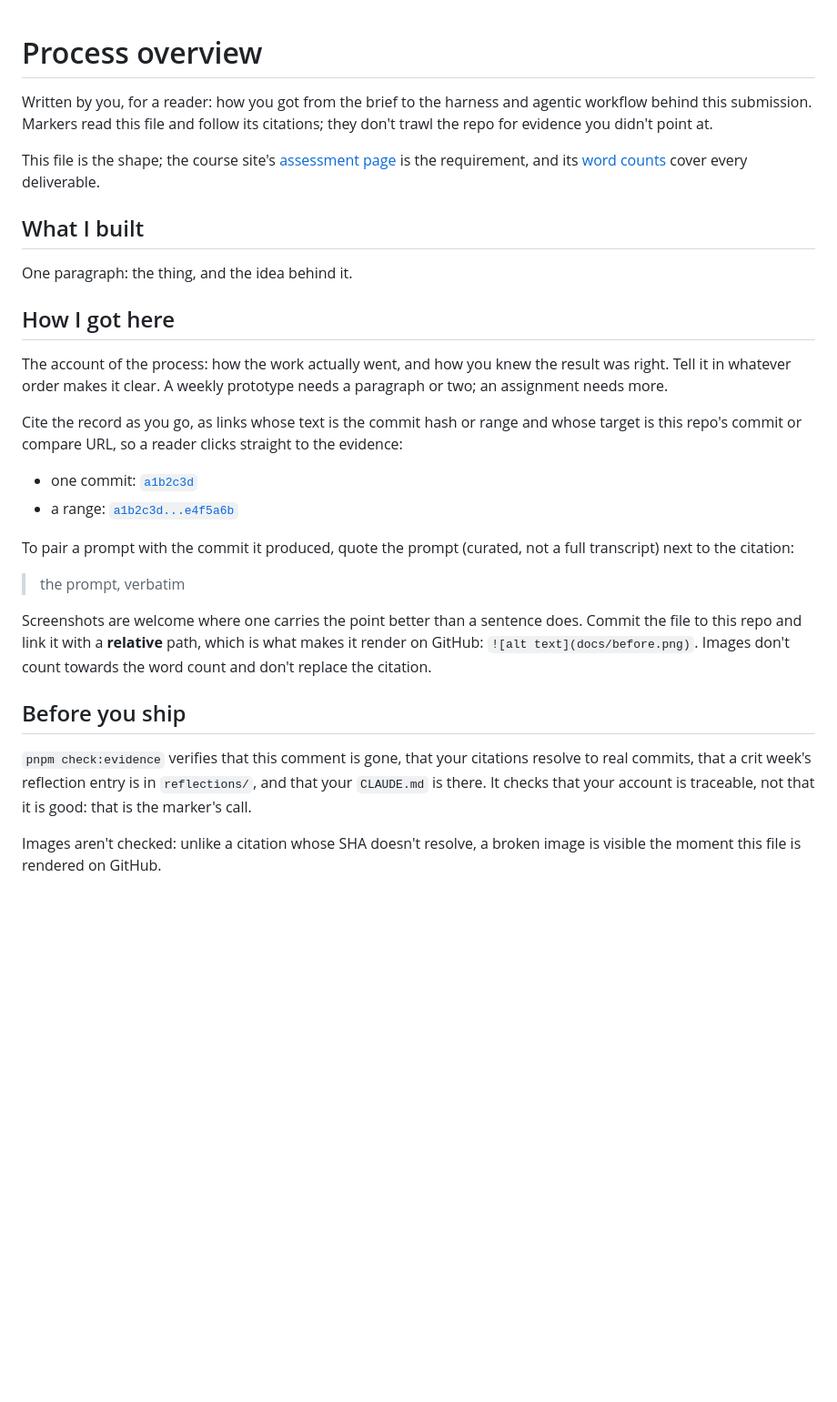
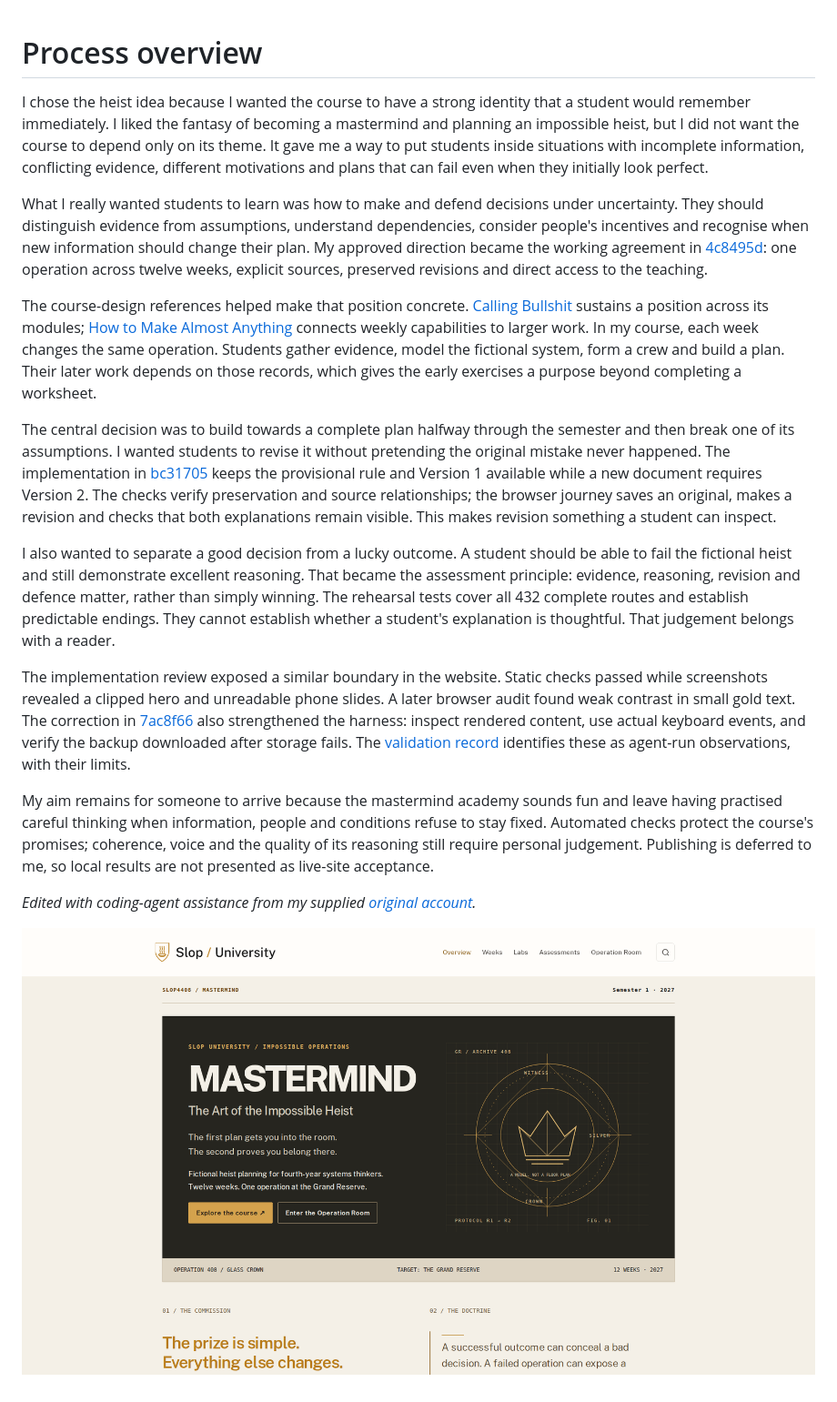
Before and after one commit to comp4020-agentic-coding-studio/comp4020-ass2-Adithya-Rama, a Markdown page: PROCESS.md, the part around the change. Shown at 91% size. GitHub-like rendering; pictures changed too: docs/evidence/home-desktop.png; blank space fills up the shorter version.

Commit message:
Finish the course introduction and supplied process narrative

```diff
--- a/PROCESS.md
+++ b/PROCESS.md
@@ -1,53 +1,19 @@
 # Process overview
 
-<!-- TEMPLATE: this file is a shape to fill in, not a form. Replace everything
-     in it with your own overview, and delete this comment — `pnpm
-     check:evidence` will remind you if it's still here. -->
+I chose the heist idea because I wanted the course to have a strong identity that a student would remember immediately. I liked the fantasy of becoming a mastermind and planning an impossible heist, but I did not want the course to depend only on its theme. It gave me a way to put students inside situations with incomplete information, conflicting evidence, different motivations and plans that can fail even when they initially look perfect.
 
-Written by you, for a reader: how you got from the brief to the harness and
-agentic workflow behind this submission. Markers read this file and follow its
-citations; they don't trawl the repo for evidence you didn't point at.
+What I really wanted students to learn was how to make and defend decisions under uncertainty. They should distinguish evidence from assumptions, understand dependencies, consider people's incentives and recognise when new information should change their plan. My approved direction became the working agreement in [4c8495d](https://github.com/comp4020-agentic-coding-studio/comp4020-ass2-Adithya-Rama/commit/4c8495d): one operation across twelve weeks, explicit sources, preserved revisions and direct access to the teaching.
 
-This file is the shape; the course site's
-[assessment page](https://comp.anu.edu.au/courses/comp4020-agentic-coding-studio/topics/assessment/#what-you-submit)
-is the requirement, and its
-[word counts](https://comp.anu.edu.au/courses/comp4020-agentic-coding-studio/topics/assessment/#word-counts)
-cover every deliverable.
+The course-design references helped make that position concrete. [Calling Bullshit](https://callingbullshit.org/syllabus.html) sustains a position across its modules; [How to Make Almost Anything](https://fab.cba.mit.edu/classes/863.25/) connects weekly capabilities to larger work. In my course, each week changes the same operation. Students gather evidence, model the fictional system, form a crew and build a plan. Their later work depends on those records, which gives the early exercises a purpose beyond completing a worksheet.
 
-## What I built
+The central decision was to build towards a complete plan halfway through the semester and then break one of its assumptions. I wanted students to revise it without pretending the original mistake never happened. The implementation in [bc31705](https://github.com/comp4020-agentic-coding-studio/comp4020-ass2-Adithya-Rama/commit/bc31705) keeps the provisional rule and Version 1 available while a new document requires Version 2. The checks verify preservation and source relationships; the browser journey saves an original, makes a revision and checks that both explanations remain visible. This makes revision something a student can inspect.
 
-One paragraph: the thing, and the idea behind it.
+I also wanted to separate a good decision from a lucky outcome. A student should be able to fail the fictional heist and still demonstrate excellent reasoning. That became the assessment principle: evidence, reasoning, revision and defence matter, rather than simply winning. The rehearsal tests cover all 432 complete routes and establish predictable endings. They cannot establish whether a student's explanation is thoughtful. That judgement belongs with a reader.
 
-## How I got here
+The implementation review exposed a similar boundary in the website. Static checks passed while screenshots revealed a clipped hero and unreadable phone slides. A later browser audit found weak contrast in small gold text. The correction in [7ac8f66](https://github.com/comp4020-agentic-coding-studio/comp4020-ass2-Adithya-Rama/commit/7ac8f66) also strengthened the harness: inspect rendered content, use actual keyboard events, and verify the backup downloaded after storage fails. The [validation record](docs/VALIDATION.md) identifies these as agent-run observations, with their limits.
 
-The account of the process: how the work actually went, and how you knew the
-result was right. Tell it in whatever order makes it clear. A weekly prototype
-needs a paragraph or two; an assignment needs more.
+My aim remains for someone to arrive because the mastermind academy sounds fun and leave having practised careful thinking when information, people and conditions refuse to stay fixed. Automated checks protect the course's promises; coherence, voice and the quality of its reasoning still require personal judgement. Publishing is deferred to me, so local results are not presented as live-site acceptance.
 
-Cite the record as you go, as links whose text is the commit hash or range and
-whose target is this repo's commit or compare URL, so a reader clicks straight
-to the evidence:
+*Edited with coding-agent assistance from my supplied [original account](docs/AUTHOR-NOTES.md).*
 
-- one commit: [`a1b2c3d`](https://github.com/YOUR-ORG/YOUR-REPO/commit/a1b2c3d)
-- a range:
-  [`a1b2c3d...e4f5a6b`](https://github.com/YOUR-ORG/YOUR-REPO/compare/a1b2c3d...e4f5a6b)
-
-To pair a prompt with the commit it produced, quote the prompt (curated, not a
-full transcript) next to the citation:
-
-> the prompt, verbatim
-
-Screenshots are welcome where one carries the point better than a sentence does.
-Commit the file to this repo and link it with a **relative** path, which is what
-makes it render on GitHub: `![alt text](docs/before.png)`. Images don't count
-towards the word count and don't replace the citation.
-
-## Before you ship
-
-`pnpm check:evidence` verifies that this comment is gone, that your citations
-resolve to real commits, that a crit week's reflection entry is in
-`reflections/`, and that your `CLAUDE.md` is there. It checks that your account
-is traceable, not that it is good: that is the marker's call.
-
-Images aren't checked: unlike a citation whose SHA doesn't resolve, a broken
-image is visible the moment this file is rendered on GitHub.
+![The completed desktop course homepage](docs/evidence/home-desktop.png)
```
Also changed, not shown: docs/DECISIONS.md (+5 -0 lines), docs/VALIDATION.md (+2 -1 lines), docs/evidence/home-phone.png, 2 other files.
